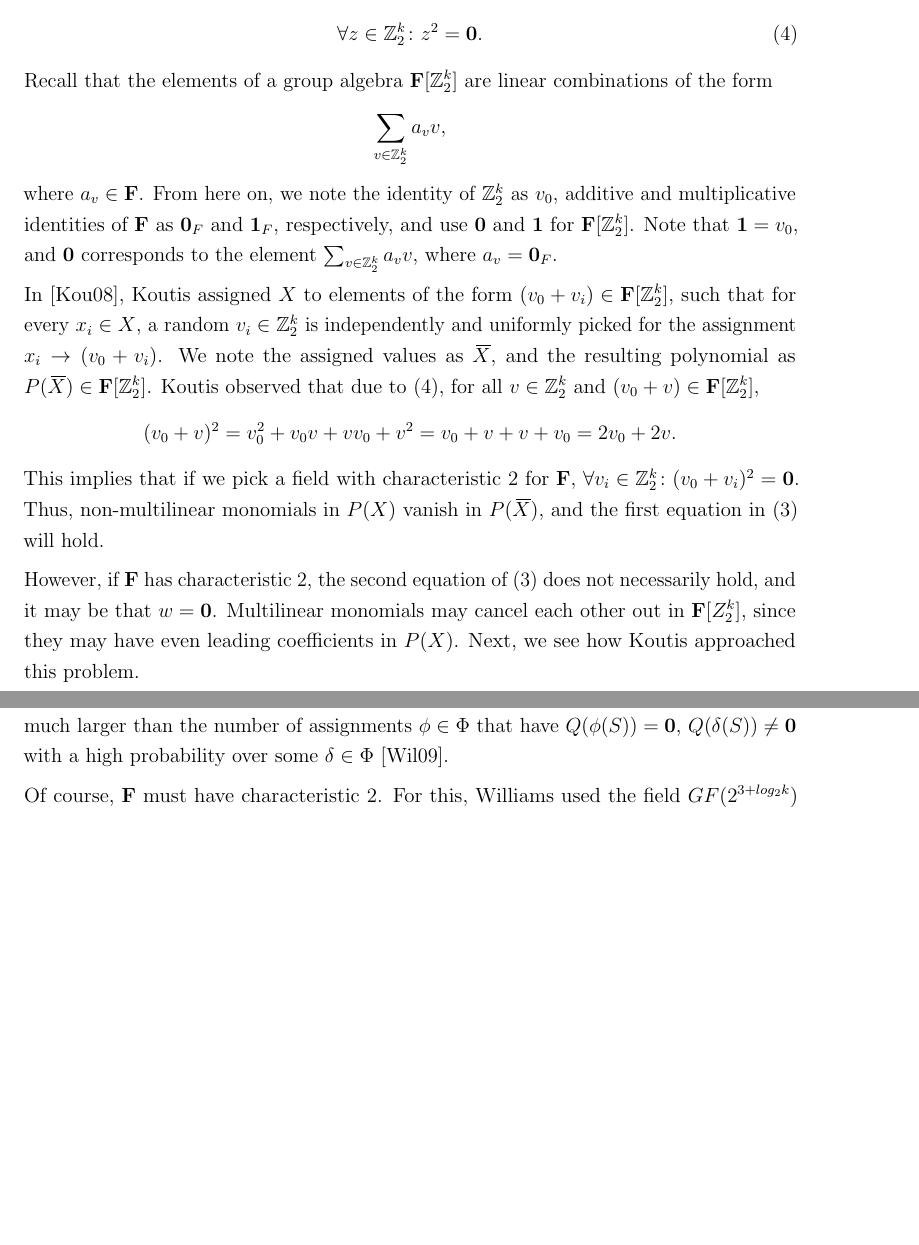
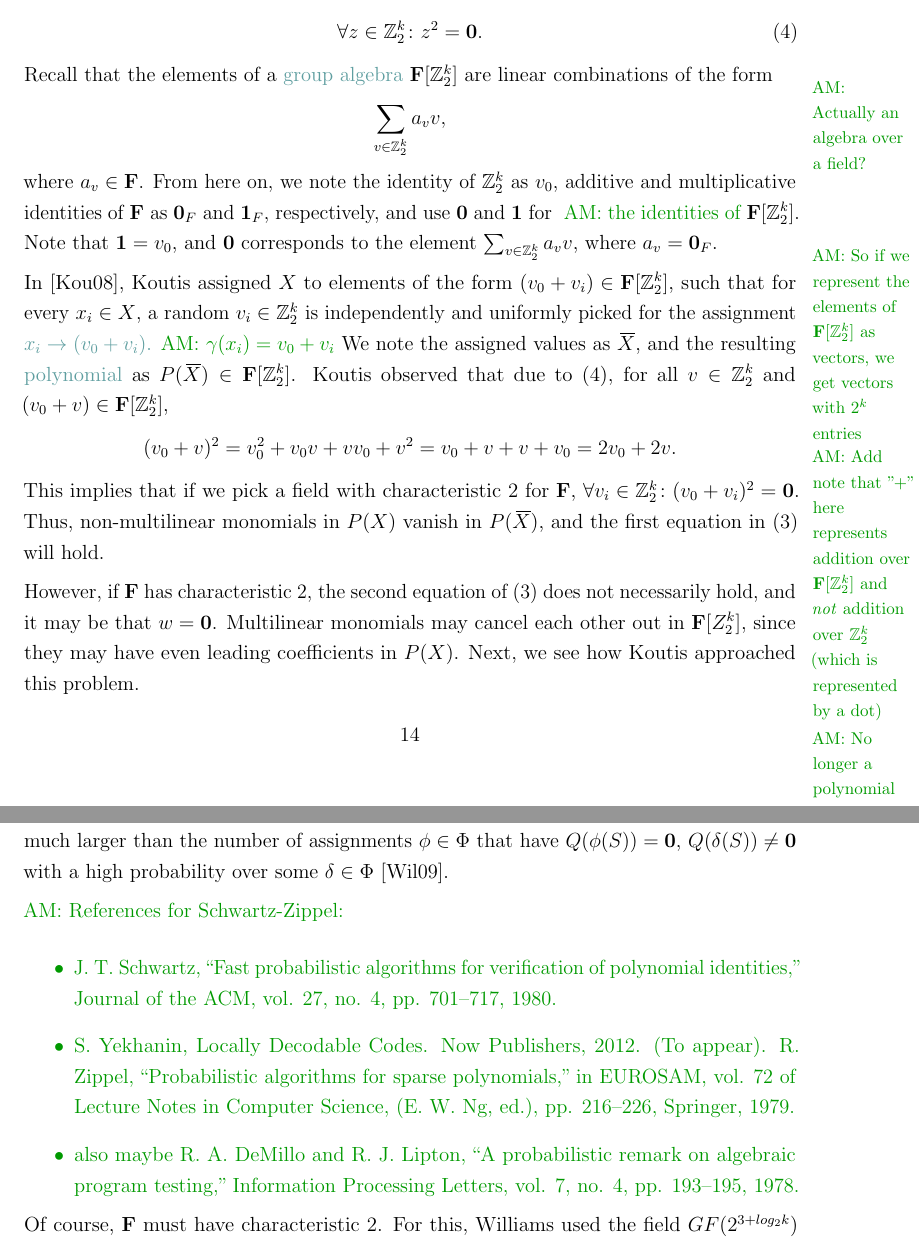
Before and after one commit to onnimie/Algebraic-fingerprints, a LaTeX document (latex_res/main.tex, which reads latex_res/content.tex): two parts of pages 14 and 16 of 23, joined at a grey line, cut so that both start at the same text, the shorter picture padded with empty space. Compiled offline with pdfLaTeX.

Commit message:
augusto comments

```diff
--- a/latex_res/content.tex
+++ b/latex_res/content.tex
@@ -448,21 +467,33 @@ Observe that in general, every element in $\Z_2^k$ is its own inverse:
   \label{eq:Z_2^k has char 2}
   \forall z \in \Z_2^k \colon z^2 = \mathbf{0}.
 \end{equation}
-Recall that the elements of a group algebra $\mathbf{F}[\Z_2^k]$ are linear combinations of the form
+Recall that the elements of a
+\amnote*{Actually an algebra over a field?}{group algebra}
+$\mathbf{F}[\Z_2^k]$ are linear combinations of the form
 \[
   \displaystyle \sum_{v \in \Z_2^k}a_v v,
 \]
 where $a_v \in \mathbf{F}$. From here on, we note the identity of $\Z_2^k$ as $v_0$, additive and
 multiplicative identities of $\mathbf{F}$ as $\mathbf{0}_F$ and $\mathbf{1}_F$, respectively, and
-use $\mathbf{0}$ and $\mathbf{1}$ for $\mathbf{F}[\Z_2^k]$. Note that $\mathbf{1} = v_0$, and
-$\mathbf{0}$ corresponds to the element $\sum_{v \in \Z_2^k}a_v v$, where $a_v = \mathbf{0}_F$.
+use $\mathbf{0}$ and $\mathbf{1}$ for
+\amnote[inline,nomargin]{the identities of}
+$\mathbf{F}[\Z_2^k]$. Note that $\mathbf{1} = v_0$, and
+$\mathbf{0}$ corresponds to the element $\sum_{v \in \Z_2^k}a_v v$, where $a_v =
+\mathbf{0}_F$.
+\amnote{So if we represent the elements of $\mathbf{F}[\Z_2^k]$ as vectors, we
+get vectors with $2^k$ entries}
+\amnote{Add note that \enquote{$+$} here represents addition over
+$\mathbf{F}[\Z_2^k]$ and \emph{not} addition over $\Z_2^k$ (which is represented
+by a dot)}
 
 In \cite{Koutis08}, \citeauthor{Koutis08} assigned $X$
 to elements of the form $(v_0 + v_i) \in \mathbf{F}[\Z_2^k]$,
 such that for every $x_i \in X$, a random $v_i \in \Z_2^k$ is independently and uniformly
 picked for the assignment
-$x_i \to (v_0 + v_i)$.
-We note the assigned values as $\overbar{X}$, and the resulting polynomial as $P(\overbar{X}) \in \mathbf{F}[\Z_2^k]$.
+\amnote*[inline,nomargin]{$\gamma(x_i) = v_0 + v_i$}{$x_i \to (v_0 + v_i)$.}
+We note the assigned values as $\overbar{X}$, and the resulting
+\amnote*{No longer a polynomial}{polynomial}
+as $P(\overbar{X}) \in \mathbf{F}[\Z_2^k]$.
 \citeauthor{Koutis08} observed that
 due to (\ref{eq:Z_2^k has char 2}), for all $v \in \Z_2^k$ and $(v_0 + v) \in \mathbf{F}[\Z_2^k]$,
 \[
@@ -582,6 +616,23 @@ such that the number of different assignments in $\Phi$ is much larger than
 the number of assignments $\phi \in \Phi$ that have $Q(\phi(S)) = \mathbf{0}$,
 $Q(\delta(S)) \neq \mathbf{0}$ with a high probability over some $\delta \in \Phi$
 \cite{Williams09}.
+
+\begin{anamnote}[nomargin]{}
+  References for Schwartz-Zippel:
+  \begin{itemize}
+    \item J. T. Schwartz, “Fast probabilistic algorithms for verification of
+    polynomial identities,” Journal of the ACM, vol. 27, no. 4, pp. 701–717,
+    1980.
+    \item  S. Yekhanin, Locally Decodable Codes. Now Publishers, 2012. (To
+    appear).  R. Zippel, “Probabilistic algorithms for sparse polynomials,” in
+    EUROSAM, vol. 72 of Lecture Notes in Computer Science, (E. W. Ng, ed.), pp.
+    216–226, Springer, 1979.
+    \item also maybe  R. A. DeMillo and R. J. Lipton, “A probabilistic remark on
+    algebraic program testing,” Information Processing Letters, vol. 7, no. 4,
+    pp. 193–195, 1978.
+
+  \end{itemize}
+\end{anamnote}
 
 Of course, $\mathbf{F}$ must have characteristic 2. For this, \citeauthor{Williams09}
 used the field $GF(2^{3+log_2k})$ \cite{Williams09}. By Schwartz-Zippel lemma, $Q(S)$
```
Also changed, not shown: latex_res/content.tex (58 more changed lines).
